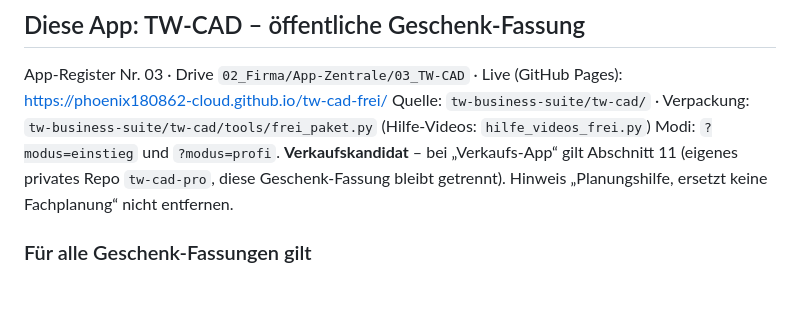
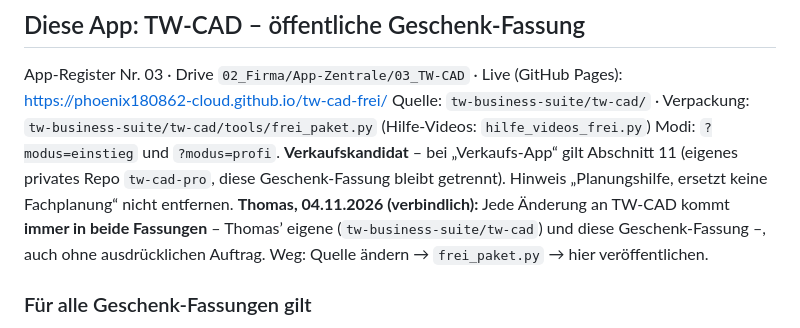
Before and after one commit to phoenix180862-cloud/tw-cad-frei, a Markdown page: CLAUDE.md, the part around the change. Drawn GitHub-style; blank space fills up the shorter version.

Commit message:
Werkstattregeln: TW-CAD-Änderungen immer in beiden Fassungen (Thomas, 04.11.2026)
Co-Authored-By: Claude Opus 5.5 <noreply@anthropic.com>
Claude-Session: https://claude.ai/code/session_017TxLXTZBPJGahj1J1PMQf3

```diff
--- a/CLAUDE.md
+++ b/CLAUDE.md
@@ -88,6 +88,7 @@ App-Register Nr. 03 · Drive `02_Firma/App-Zentrale/03_TW-CAD` · Live (GitHub P
 Quelle: `tw-business-suite/tw-cad/` · Verpackung: `tw-business-suite/tw-cad/tools/frei_paket.py` (Hilfe-Videos: `hilfe_videos_frei.py`)
 Modi: `?modus=einstieg` und `?modus=profi`. **Verkaufskandidat** – bei „Verkaufs-App“ gilt Abschnitt 11 (eigenes privates Repo `tw-cad-pro`, diese Geschenk-Fassung bleibt getrennt).
 Hinweis „Planungshilfe, ersetzt keine Fachplanung“ nicht entfernen.
+**Thomas, 04.11.2026 (verbindlich):** Jede Änderung an TW-CAD kommt **immer in beide Fassungen** – Thomas’ eigene (`tw-business-suite/tw-cad`) und diese Geschenk-Fassung –, auch ohne ausdrücklichen Auftrag. Weg: Quelle ändern → `frei_paket.py` → hier veröffentlichen.
 
 ### Für alle Geschenk-Fassungen gilt
 - **Dieses Repo wird erzeugt.** Quelle ist der zugehörige Ordner im privaten Repo `tw-business-suite` (Verpackungsskript `frei_paket.py`). Fehler und Verbesserungen **dort** beheben und neu verpacken – Änderungen nur hier gehen beim nächsten Paket verloren. Ausnahme: dringende Fehlerbehebung hier **und** gleichzeitig in der Quelle.
```
